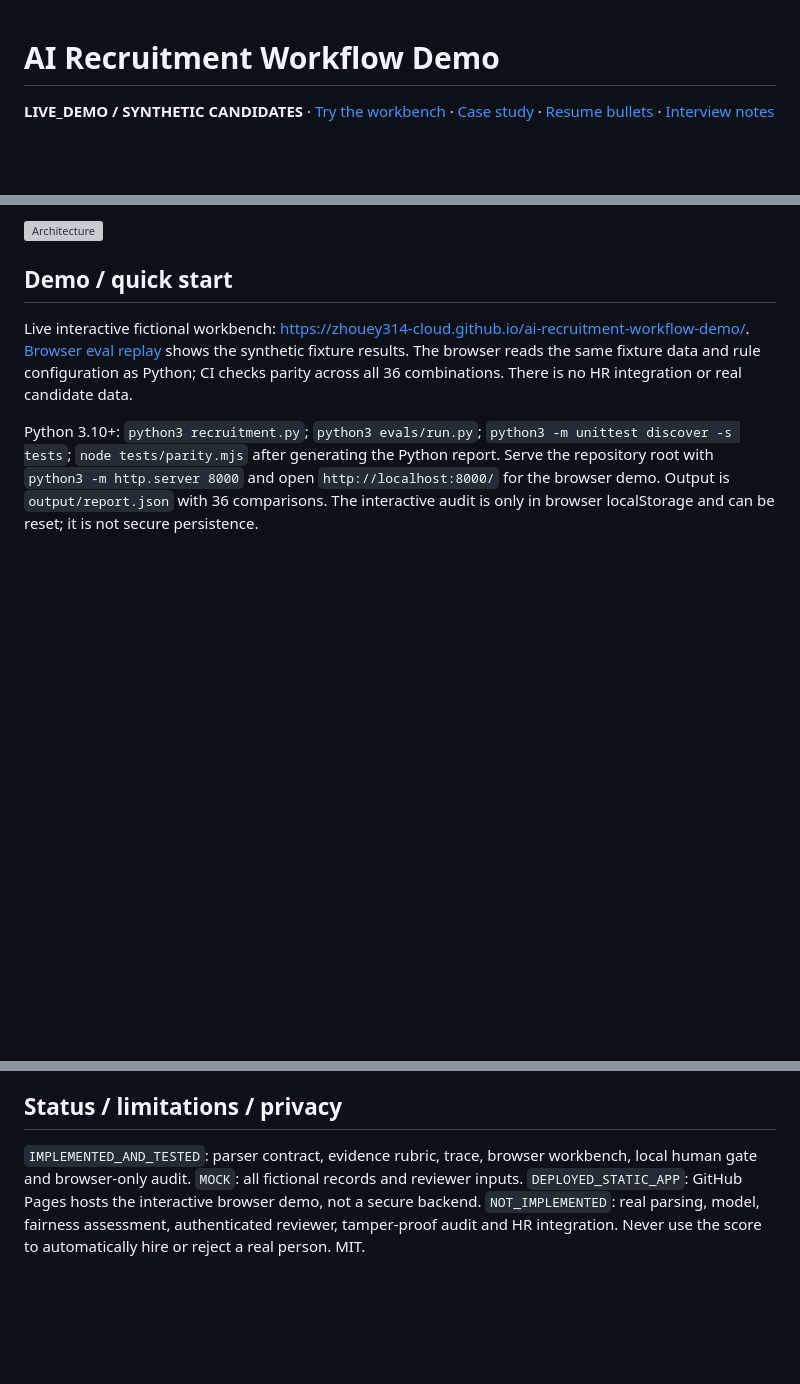
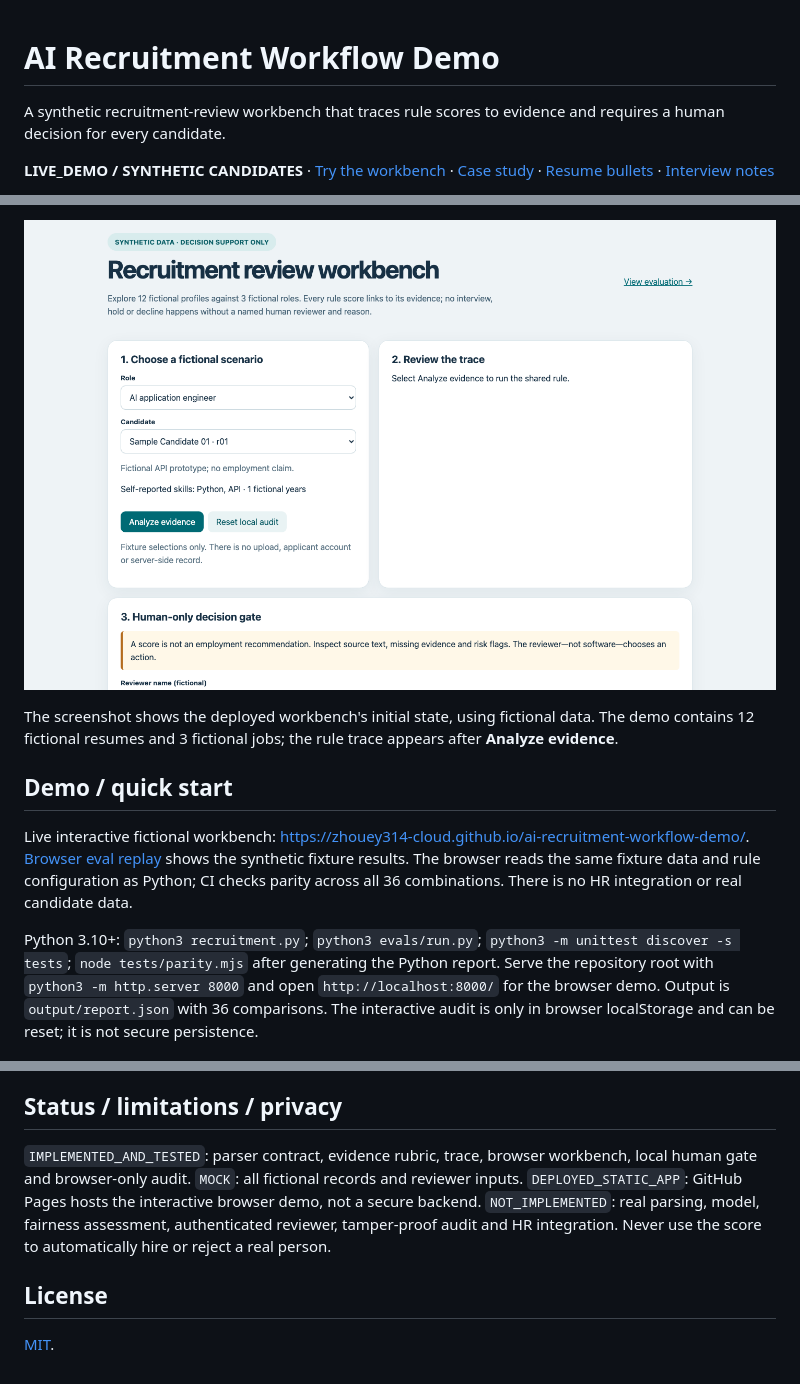
Before and after one commit to zhouey314-cloud/ai-recruitment-workflow-demo, a Markdown page: README.md, 3 parts joined by grey strips. GitHub-like rendering; pictures changed too: docs/images/workbench-live.png (added); blank space fills up the shorter version; grey boxes are pictures that could not be loaded.

Commit message:
docs: show live synthetic workbench and CI evidence

```diff
--- a/README.md
+++ b/README.md
@@ -1,4 +1,6 @@
 # AI Recruitment Workflow Demo
+
+A synthetic recruitment-review workbench that traces rule scores to evidence and requires a human decision for every candidate.
 
 **LIVE_DEMO / SYNTHETIC CANDIDATES** · [Try the workbench](https://zhouey314-cloud.github.io/ai-recruitment-workflow-demo/) · [Case study](docs/case-study.md) · [Resume bullets](docs/resume-bullets.md) · [Interview notes](docs/interview-notes.md)
 
@@ -6,5 +8,7 @@ Synthetic decision support: 12 fictional resumes, 3 fictional jobs, evidence ext
 
-![Architecture](docs/images/architecture.svg)
+![Live browser workbench with fictional role and candidate selected](docs/images/workbench-live.png)
+
+The screenshot shows the deployed workbench's initial state, using fictional data. The demo contains 12 fictional resumes and 3 fictional jobs; the rule trace appears after **Analyze evidence**.
 
 ## Demo / quick start
 
@@ -22,4 +28,8 @@ Thirteen Python unit tests, five synthetic fixture checks and 36 Python/browser
 
 ## Status / limitations / privacy
 
-`IMPLEMENTED_AND_TESTED`: parser contract, evidence rubric, trace, browser workbench, local human gate and browser-only audit. `MOCK`: all fictional records and reviewer inputs. `DEPLOYED_STATIC_APP`: GitHub Pages hosts the interactive browser demo, not a secure backend. `NOT_IMPLEMENTED`: real parsing, model, fairness assessment, authenticated reviewer, tamper-proof audit and HR integration. Never use the score to automatically hire or reject a real person. MIT.
+`IMPLEMENTED_AND_TESTED`: parser contract, evidence rubric, trace, browser workbench, local human gate and browser-only audit. `MOCK`: all fictional records and reviewer inputs. `DEPLOYED_STATIC_APP`: GitHub Pages hosts the interactive browser demo, not a secure backend. `NOT_IMPLEMENTED`: real parsing, model, fairness assessment, authenticated reviewer, tamper-proof audit and HR integration. Never use the score to automatically hire or reject a real person.
+
+## License
+
+[MIT](LICENSE).
```
Also changed, not shown: other parts of README.md (+3 -1 lines).
